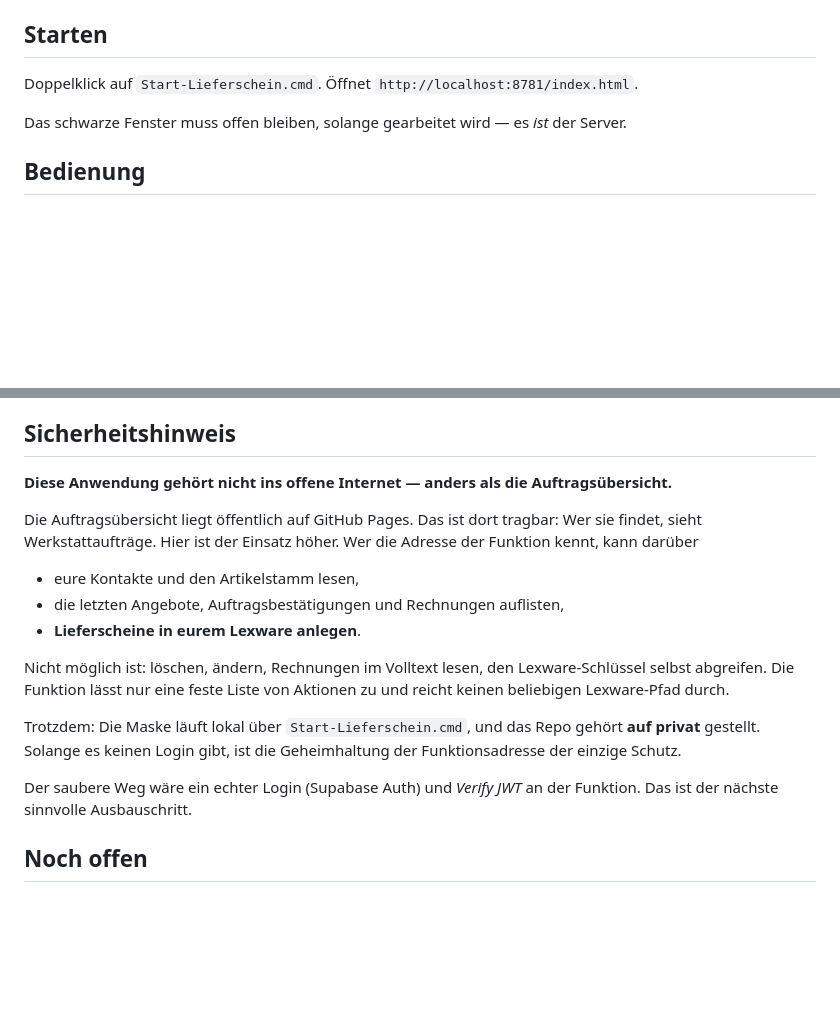
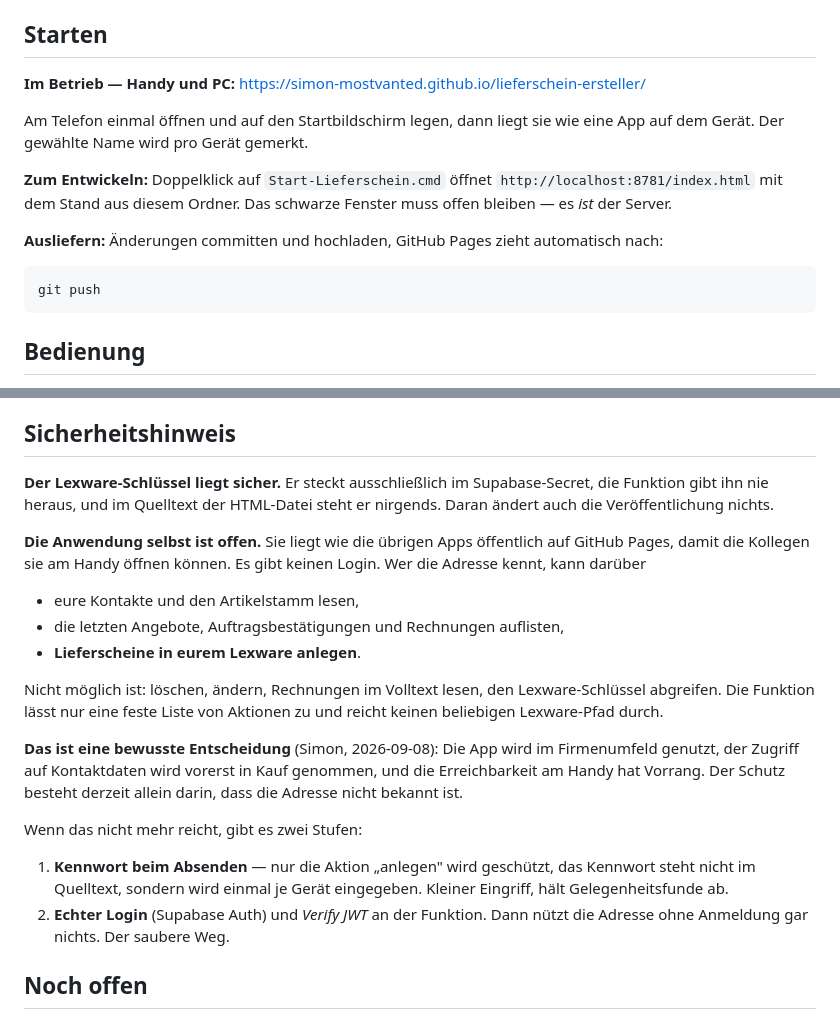
Before and after one commit to Simon-Mostvanted/Lieferschein-Ersteller, a Markdown page: README.md, 2 parts joined by grey strips. GitHub-like rendering; blank space fills up the shorter version.

Commit message:
Anleitung: Veroeffentlichung statt lokalem Betrieb
Die App geht oeffentlich auf GitHub Pages, damit die Kollegen sie am
Handy oeffnen koennen - so war die Anforderung von Anfang an. Der
Sicherheitsabschnitt sagt jetzt, was das heisst und was es nicht heisst:
Der Lexware-Schluessel bleibt im Supabase-Secret und ist nicht
betroffen; offen liegt der Zugriff auf Kontakte und das Anlegen von
Lieferscheinen. Zwei Ausbaustufen sind als Weg beschrieben, falls das
spaeter nicht mehr reicht.

Co-Authored-By: Claude Opus 5 <noreply@anthropic.com>

````diff
--- a/README.md
+++ b/README.md
@@ -59,11 +59,22 @@ und `aktiv` ist, erscheint hier.
 
 ## Starten
 
-Doppelklick auf `Start-Lieferschein.cmd`. Öffnet
-`http://localhost:8781/index.html`.
+**Im Betrieb — Handy und PC:**
+<https://simon-mostvanted.github.io/lieferschein-ersteller/>
 
-Das schwarze Fenster muss offen bleiben, solange gearbeitet wird — es *ist* der
-Server.
+Am Telefon einmal öffnen und auf den Startbildschirm legen, dann liegt sie wie
+eine App auf dem Gerät. Der gewählte Name wird pro Gerät gemerkt.
+
+**Zum Entwickeln:** Doppelklick auf `Start-Lieferschein.cmd` öffnet
+`http://localhost:8781/index.html` mit dem Stand aus diesem Ordner. Das
+schwarze Fenster muss offen bleiben — es *ist* der Server.
+
+**Ausliefern:** Änderungen committen und hochladen, GitHub Pages zieht
+automatisch nach:
+
+```
+git push
+```
 
 ## Bedienung
 
@@ -105,27 +116,34 @@ sie mit.
 
 ## Sicherheitshinweis
 
-**Diese Anwendung gehört nicht ins offene Internet — anders als die
-Auftragsübersicht.**
+**Der Lexware-Schlüssel liegt sicher.** Er steckt ausschließlich im
+Supabase-Secret, die Funktion gibt ihn nie heraus, und im Quelltext der
+HTML-Datei steht er nirgends. Daran ändert auch die Veröffentlichung nichts.
 
-Die Auftragsübersicht liegt öffentlich auf GitHub Pages. Das ist dort tragbar:
-Wer sie findet, sieht Werkstattaufträge. Hier ist der Einsatz höher. Wer die
-Adresse der Funktion kennt, kann darüber
+**Die Anwendung selbst ist offen.** Sie liegt wie die übrigen Apps öffentlich
+auf GitHub Pages, damit die Kollegen sie am Handy öffnen können. Es gibt keinen
+Login. Wer die Adresse kennt, kann darüber
 
 - eure Kontakte und den Artikelstamm lesen,
 - die letzten Angebote, Auftragsbestätigungen und Rechnungen auflisten,
 - **Lieferscheine in eurem Lexware anlegen**.
 
 Nicht möglich ist: löschen, ändern, Rechnungen im Volltext lesen, den
-Lexware-Schlüssel selbst abgreifen. Die Funktion lässt nur eine feste Liste von
+Lexware-Schlüssel abgreifen. Die Funktion lässt nur eine feste Liste von
 Aktionen zu und reicht keinen beliebigen Lexware-Pfad durch.
 
-Trotzdem: Die Maske läuft lokal über `Start-Lieferschein.cmd`, und das Repo
-gehört **auf privat** gestellt. Solange es keinen Login gibt, ist die
-Geheimhaltung der Funktionsadresse der einzige Schutz.
+**Das ist eine bewusste Entscheidung** (Simon, 2026-09-08): Die App wird im
+Firmenumfeld genutzt, der Zugriff auf Kontaktdaten wird vorerst in Kauf
+genommen, und die Erreichbarkeit am Handy hat Vorrang. Der Schutz besteht
+derzeit allein darin, dass die Adresse nicht bekannt ist.
 
-Der saubere Weg wäre ein echter Login (Supabase Auth) und *Verify JWT* an der
-Funktion. Das ist der nächste sinnvolle Ausbauschritt.
+Wenn das nicht mehr reicht, gibt es zwei Stufen:
+
+1. **Kennwort beim Absenden** — nur die Aktion „anlegen" wird geschützt, das
+   Kennwort steht nicht im Quelltext, sondern wird einmal je Gerät eingegeben.
+   Kleiner Eingriff, hält Gelegenheitsfunde ab.
+2. **Echter Login** (Supabase Auth) und *Verify JWT* an der Funktion. Dann
+   nützt die Adresse ohne Anmeldung gar nichts. Der saubere Weg.
 
 ## Noch offen
 
````
